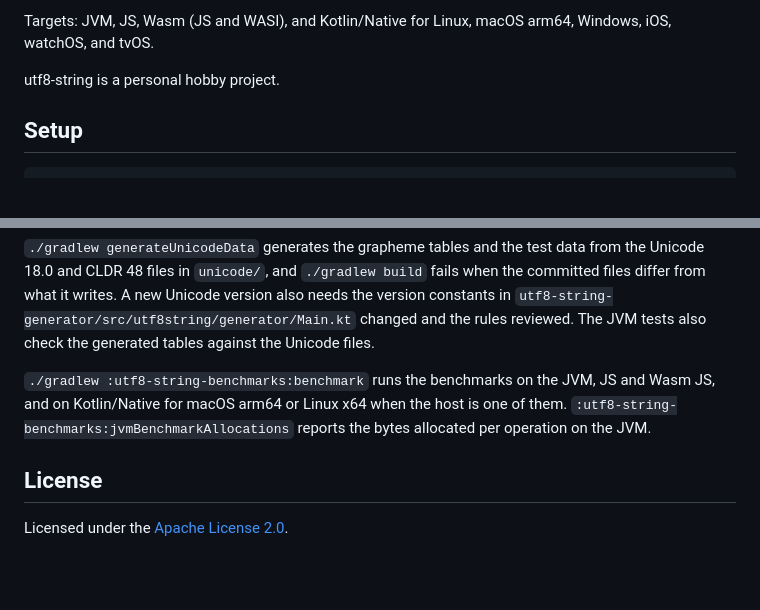
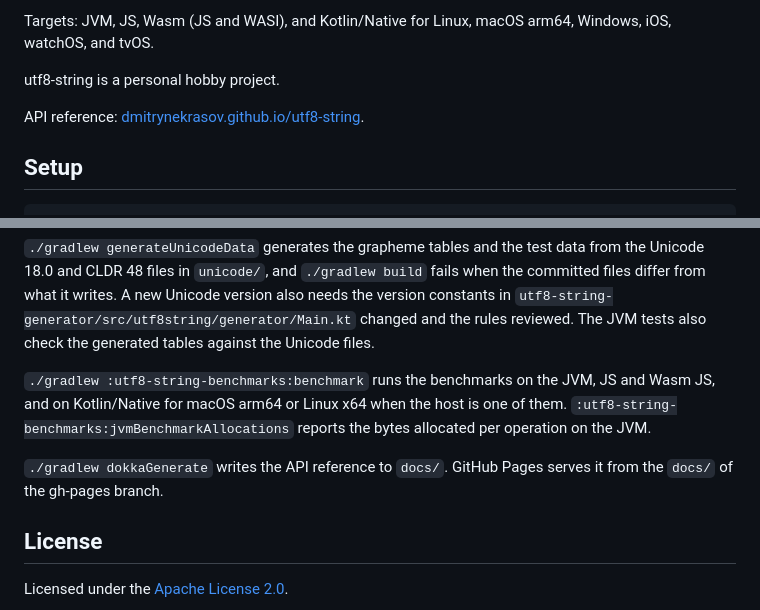
Before and after one commit to DmitryNekrasov/tekst, a Markdown page: README.md, 2 parts joined by grey strips. GitHub-like rendering; blank space fills up the shorter version.

Commit message:
Link the API reference on GitHub Pages from the README, and say how to generate it

```diff
--- a/README.md
+++ b/README.md
@@ -19,6 +19,8 @@ for (grapheme in text) {
 Targets: JVM, JS, Wasm (JS and WASI), and Kotlin/Native for Linux, macOS arm64, Windows, iOS, watchOS, and tvOS.
 
 utf8-string is a personal hobby project.
+
+API reference: [dmitrynekrasov.github.io/utf8-string](https://dmitrynekrasov.github.io/utf8-string/).
 
 ## Setup
 
@@ -130,6 +132,8 @@ Each JVM number is the mean of 5 forks, and each Node.js number is the median of
 
 `./gradlew :utf8-string-benchmarks:benchmark` runs the benchmarks on the JVM, JS and Wasm JS, and on Kotlin/Native for macOS arm64 or Linux x64 when the host is one of them. `:utf8-string-benchmarks:jvmBenchmarkAllocations` reports the bytes allocated per operation on the JVM.
 
+`./gradlew dokkaGenerate` writes the API reference to `docs/`. GitHub Pages serves it from the `docs/` of the gh-pages branch.
+
 ## License
 
 Licensed under the [Apache License 2.0](LICENSE).
```
